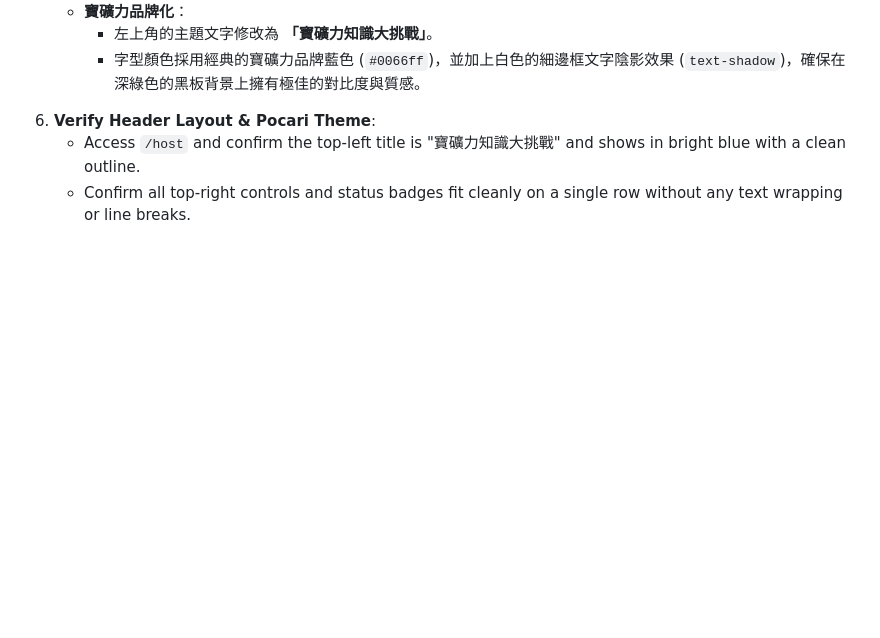
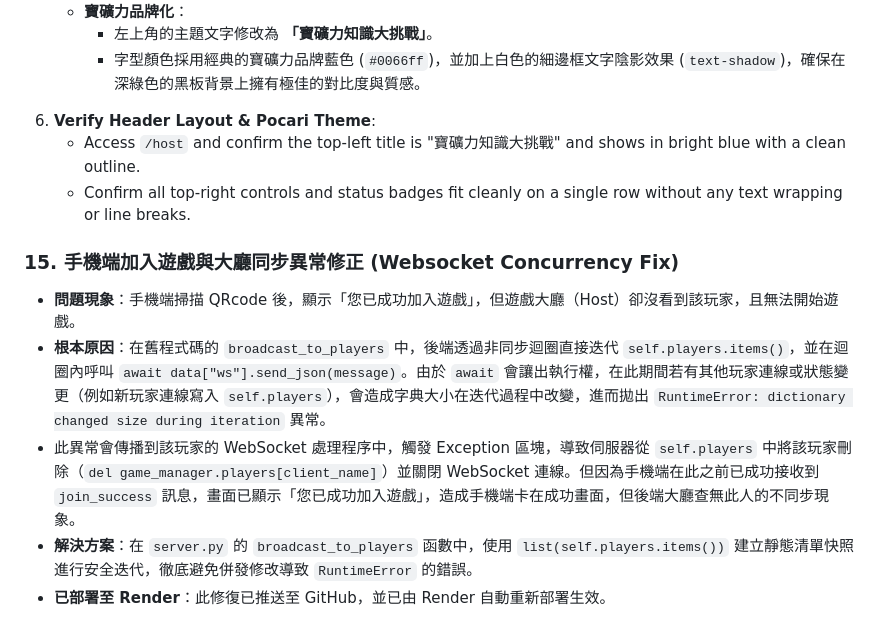
Before and after one commit to zxc552021/kahoot_game, a Markdown page: walkthrough.md, the part around the change. Rendered like a GitHub page; blank space fills up the shorter version.

Commit message:
docs: document player join concurrency bug fix in walkthrough

```diff
--- a/walkthrough.md
+++ b/walkthrough.md
@@ -209,3 +209,10 @@ I have resolved the host dashboard layout overflow issues, fixed the question ad
 6. **Verify Header Layout & Pocari Theme**:
     - Access `/host` and confirm the top-left title is "寶礦力知識大挑戰" and shows in bright blue with a clean outline.
     - Confirm all top-right controls and status badges fit cleanly on a single row without any text wrapping or line breaks.
+
+### 15. 手機端加入遊戲與大廳同步異常修正 (Websocket Concurrency Fix)
+- **問題現象**：手機端掃描 QRcode 後，顯示「您已成功加入遊戲」，但遊戲大廳（Host）卻沒看到該玩家，且無法開始遊戲。
+- **根本原因**：在舊程式碼的 `broadcast_to_players` 中，後端透過非同步迴圈直接迭代 `self.players.items()`，並在迴圈內呼叫 `await data["ws"].send_json(message)`。由於 `await` 會讓出執行權，在此期間若有其他玩家連線或狀態變更（例如新玩家連線寫入 `self.players`），會造成字典大小在迭代過程中改變，進而拋出 `RuntimeError: dictionary changed size during iteration` 異常。
+- 此異常會傳播到該玩家的 WebSocket 處理程序中，觸發 Exception 區塊，導致伺服器從 `self.players` 中將該玩家刪除（`del game_manager.players[client_name]`）並關閉 WebSocket 連線。但因為手機端在此之前已成功接收到 `join_success` 訊息，畫面已顯示「您已成功加入遊戲」，造成手機端卡在成功畫面，但後端大廳查無此人的不同步現象。
+- **解決方案**：在 `server.py` 的 `broadcast_to_players` 函數中，使用 `list(self.players.items())` 建立靜態清單快照進行安全迭代，徹底避免併發修改導致 `RuntimeError` 的錯誤。
+- **已部署至 Render**：此修復已推送至 GitHub，並已由 Render 自動重新部署生效。
```
